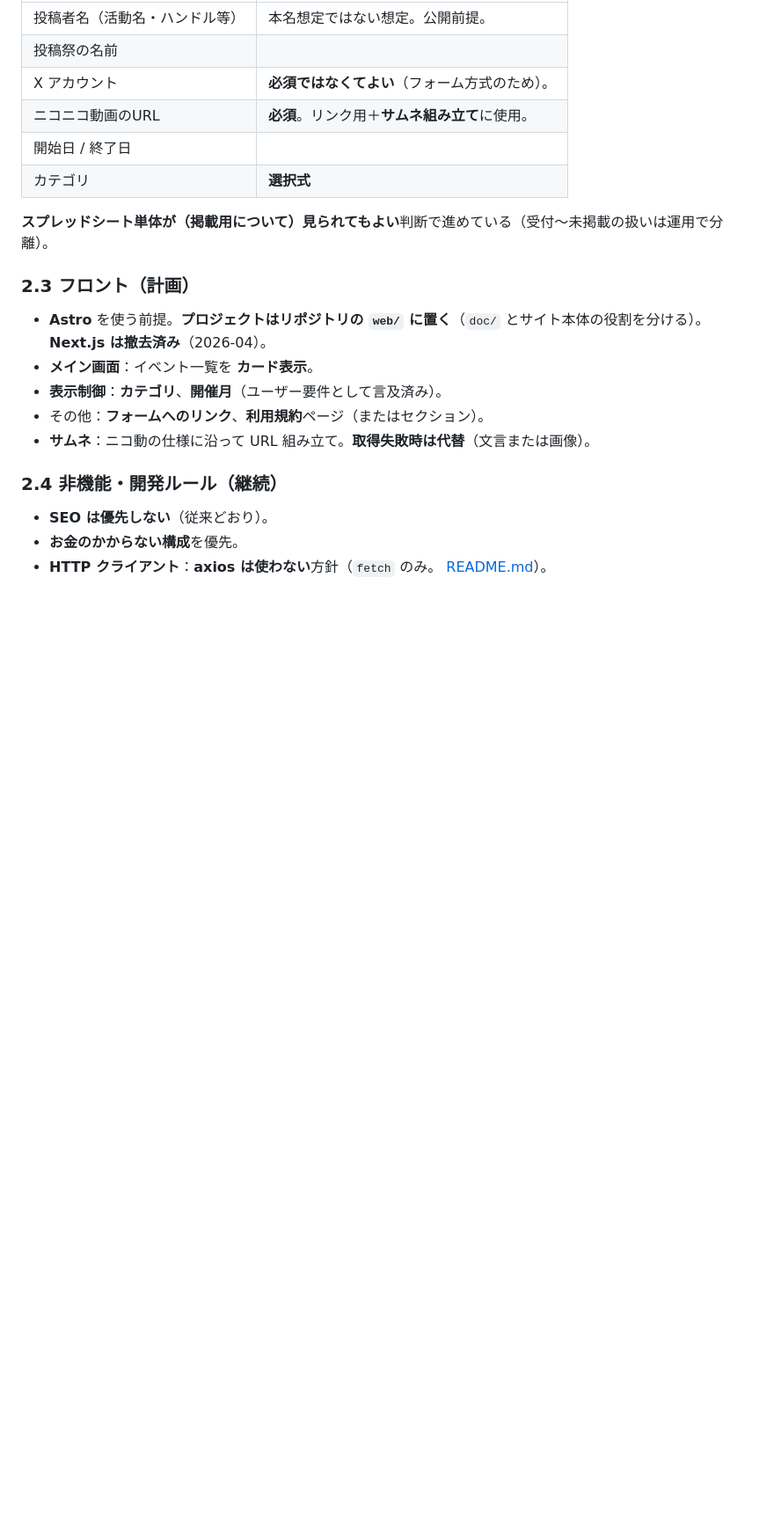
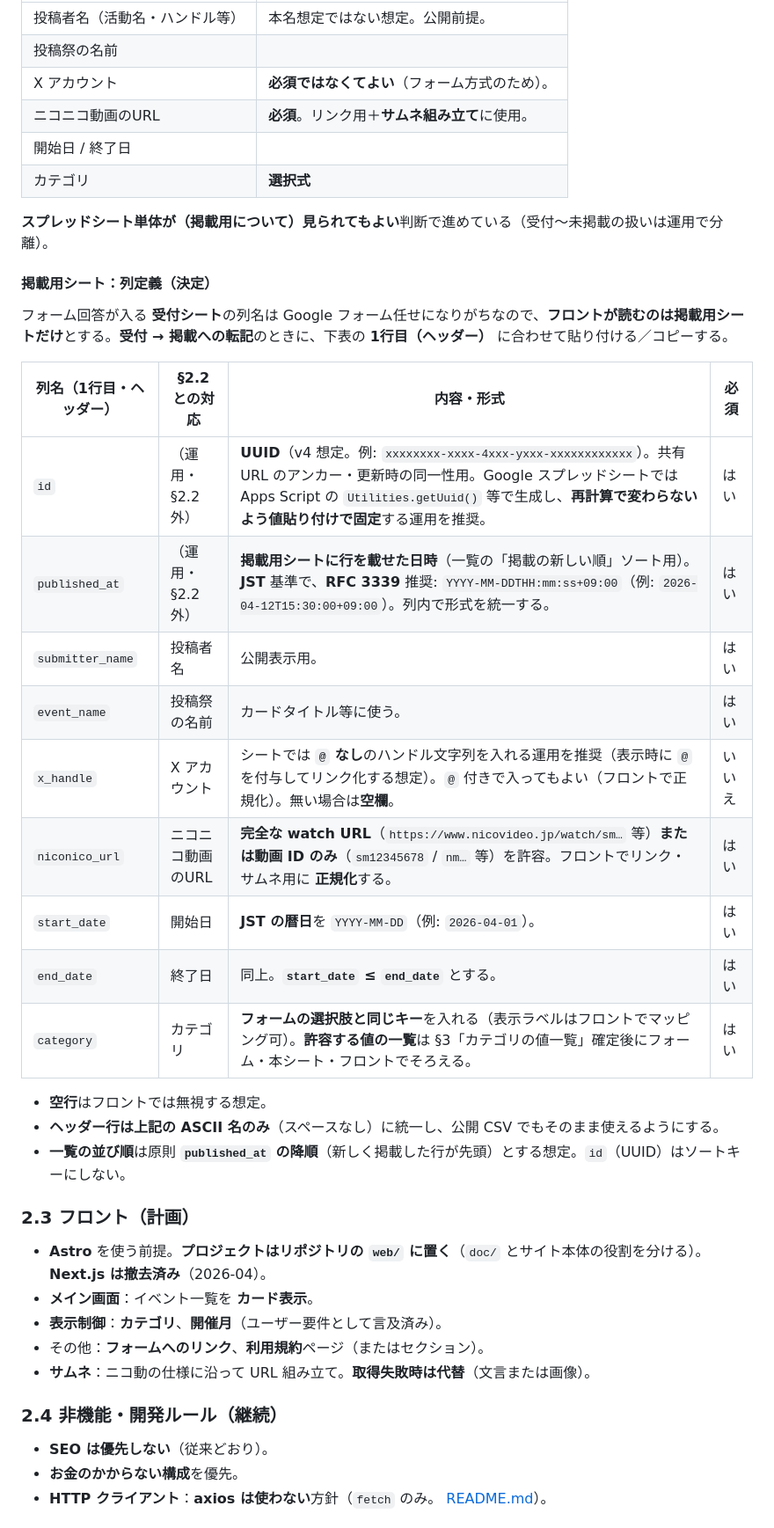
Before and after one commit to shimayu22/niconico-event-schedule, a Markdown page: doc/static-site-strategy.md, the part around one of its changes. Shown at 88% size. Rendered like a GitHub page; blank space fills up the shorter version.

```diff
--- a/doc/static-site-strategy.md
+++ b/doc/static-site-strategy.md
@@ -51,6 +51,26 @@
 
 **スプレッドシート単体が（掲載用について）見られてもよい**判断で進めている（受付〜未掲載の扱いは運用で分離）。
 
+#### 掲載用シート：列定義（決定）
+
+フォーム回答が入る **受付シート**の列名は Google フォーム任せになりがちなので、**フロントが読むのは掲載用シートだけ**とする。**受付 → 掲載への転記**のときに、下表の **1行目（ヘッダー）** に合わせて貼り付ける／コピーする。
+
+| 列名（1行目・ヘッダー） | §2.2 との対応 | 内容・形式 | 必須 |
+|------------------------|---------------|------------|------|
+| `id` | （運用・§2.2 外） | **UUID**（v4 想定。例: `xxxxxxxx-xxxx-4xxx-yxxx-xxxxxxxxxxxx`）。共有 URL のアンカー・更新時の同一性用。Google スプレッドシートでは Apps Script の `Utilities.getUuid()` 等で生成し、**再計算で変わらないよう値貼り付けで固定**する運用を推奨。 | はい |
+| `published_at` | （運用・§2.2 外） | **掲載用シートに行を載せた日時**（一覧の「掲載の新しい順」ソート用）。**JST** 基準で、**RFC 3339** 推奨: `YYYY-MM-DDTHH:mm:ss+09:00`（例: `2026-04-12T15:30:00+09:00`）。列内で形式を統一する。 | はい |
+| `submitter_name` | 投稿者名 | 公開表示用。 | はい |
+| `event_name` | 投稿祭の名前 | カードタイトル等に使う。 | はい |
+| `x_handle` | X アカウント | シートでは **`@` なし**のハンドル文字列を入れる運用を推奨（表示時に `@` を付与してリンク化する想定）。`@` 付きで入ってもよい（フロントで正規化）。無い場合は**空欄**。 | いいえ |
+| `niconico_url` | ニコニコ動画のURL | **完全な watch URL**（`https://www.nicovideo.jp/watch/sm…` 等）**または動画 ID のみ**（`sm12345678` / `nm…` 等）を許容。フロントでリンク・サムネ用に **正規化**する。 | はい |
+| `start_date` | 開始日 | **JST の暦日**を `YYYY-MM-DD`（例: `2026-04-01`）。 | はい |
+| `end_date` | 終了日 | 同上。**`start_date` ≤ `end_date`** とする。 | はい |
+| `category` | カテゴリ | **フォームの選択肢と同じキー**を入れる（表示ラベルはフロントでマッピング可）。**許容する値の一覧**は §3「カテゴリの値一覧」確定後にフォーム・本シート・フロントでそろえる。 | はい |
+
+- **空行**はフロントでは無視する想定。
+- **ヘッダー行は上記の ASCII 名のみ**（スペースなし）に統一し、公開 CSV でもそのまま使えるようにする。
+- **一覧の並び順**は原則 **`published_at` の降順**（新しく掲載した行が先頭）とする想定。`id`（UUID）はソートキーにしない。
+
 ### 2.3 フロント（計画）
 
 - **Astro** を使う前提。**プロジェクトはリポジトリの `web/` に置く**（`doc/` とサイト本体の役割を分ける）。**Next.js は撤去済み**（2026-04）。
```
Also changed, not shown: other parts of doc/static-site-strategy.md (+15 -3 lines).
